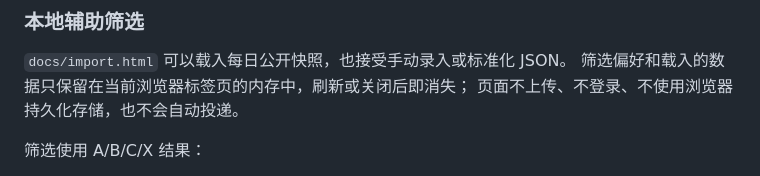
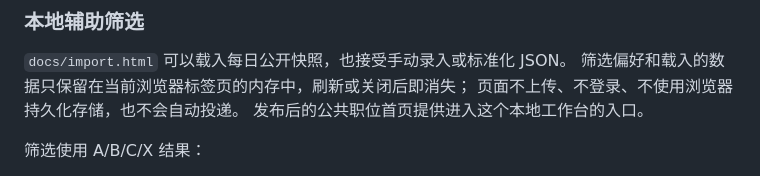
Before and after one commit to willwefind/dawn-job-radar, a Markdown page: README.md, the part around the change. Drawn GitHub-style.

Commit message:
Document the local workspace entry

```diff
--- a/README.md
+++ b/README.md
@@ -35,6 +35,7 @@ SmartRecruiters 与 Workday 会先应用现有公开采集范围，再读取保
 `docs/import.html` 可以载入每日公开快照，也接受手动录入或标准化 JSON。
 筛选偏好和载入的数据只保留在当前浏览器标签页的内存中，刷新或关闭后即消失；
 页面不上传、不登录、不使用浏览器持久化存储，也不会自动投递。
+发布后的公共职位首页提供进入这个本地工作台的入口。
 
 筛选使用 A/B/C/X 结果：
 
```
